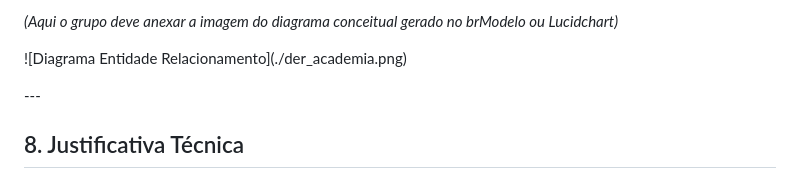
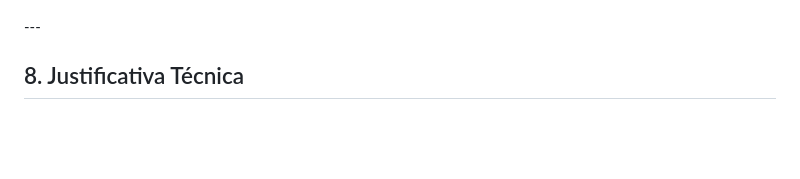
Before and after one commit to PedroCoiado/Readme_academia, a Markdown page: README.md, the part around one of its changes. Drawn GitHub-style; blank space fills up the shorter version.

Commit message:
Adição Diagrama
Foi removido o texto placeholder e adicionado a imagem do diagrama.

```diff
--- a/README.md
+++ b/README.md
@@ -181,7 +182,4 @@ Abaixo está o dicionário de dados completo, com todas as entidades e atributos
 
-*(Aqui o grupo deve anexar a imagem do diagrama conceitual gerado no brModelo ou Lucidchart)*
-
-!\[Diagrama Entidade Relacionamento](./der\_academia.png)
 
 \---
 
```
Also changed, not shown: other parts of README.md (+1 -0 lines).
